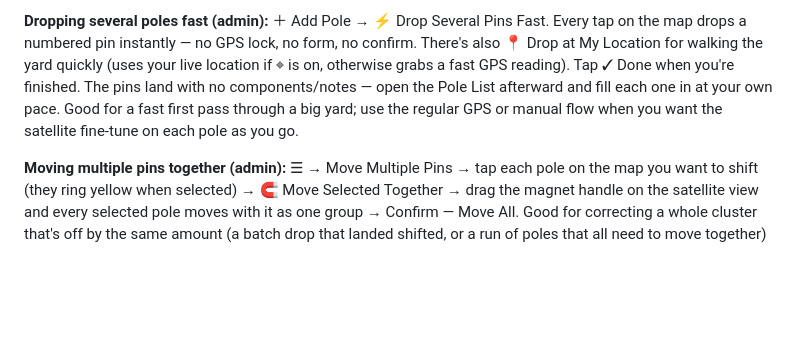
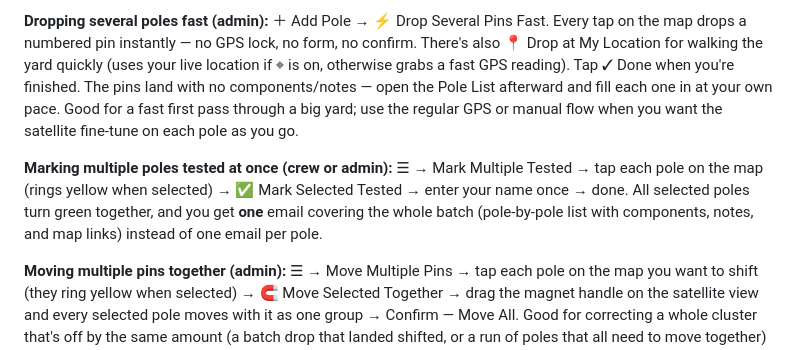
Before and after one commit to climber1125/Nlc-pole-yard, a Markdown page: README.md, the part around the change. GitHub-like rendering; blank space fills up the shorter version.

Commit message:
Add bulk mark-tested (select multiple, one email): README.md

```diff
--- a/README.md
+++ b/README.md
@@ -70,6 +70,8 @@ Either way it pre-fills the next number (`NLC-7`), tap what's on it, notes, Save
 
 **Dropping several poles fast (admin):** ＋ Add Pole → ⚡ Drop Several Pins Fast. Every tap on the map drops a numbered pin instantly — no GPS lock, no form, no confirm. There's also 📍 Drop at My Location for walking the yard quickly (uses your live location if ⌖ is on, otherwise grabs a fast GPS reading). Tap ✓ Done when you're finished. The pins land with no components/notes — open the Pole List afterward and fill each one in at your own pace. Good for a fast first pass through a big yard; use the regular GPS or manual flow when you want the satellite fine-tune on each pole as you go.
 
+**Marking multiple poles tested at once (crew or admin):** ☰ → Mark Multiple Tested → tap each pole on the map (rings yellow when selected) → ✅ Mark Selected Tested → enter your name once → done. All selected poles turn green together, and you get **one** email covering the whole batch (pole-by-pole list with components, notes, and map links) instead of one email per pole.
+
 **Moving multiple pins together (admin):** ☰ → Move Multiple Pins → tap each pole on the map you want to shift (they ring yellow when selected) → 🧲 Move Selected Together → drag the magnet handle on the satellite view and every selected pole moves with it as one group → Confirm — Move All. Good for correcting a whole cluster that's off by the same amount (a batch drop that landed shifted, or a run of poles that all need to move together) instead of repositioning each one individually.
 
 **Fixing a pin that's in the wrong spot (admin):** open the pole → **📍 Reposition Pin** → drag the satellite map so the pin lands on the correct spot → Confirm. Doesn't touch the pole's number, components, or notes — just moves it.
```
